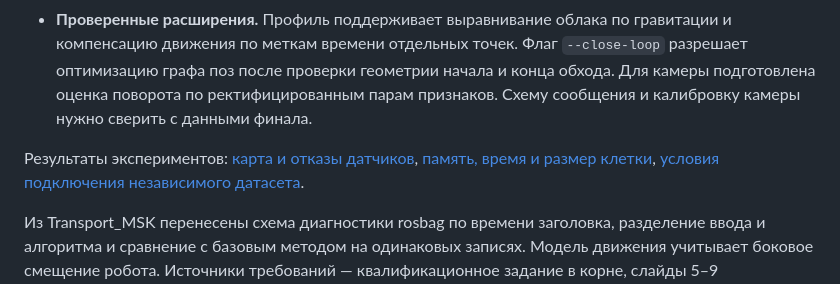
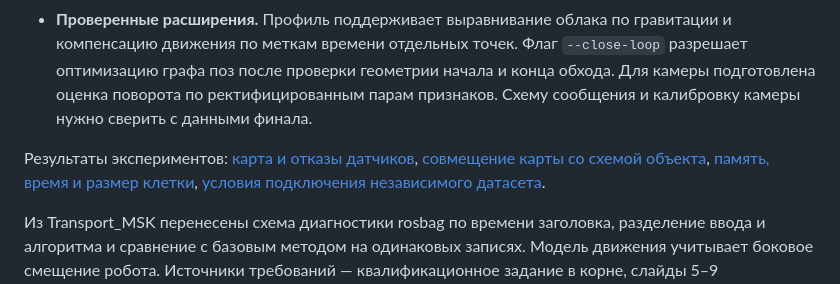
Before and after one commit to Ivana-banana/MGTS, a Markdown page: README.md, the part around the change. GitHub-like rendering.

Commit message:
Совмещать карту обхода со схемой объекта по контрольным точкам (closes #9)

```diff
--- a/README.md
+++ b/README.md
@@ -61,7 +61,7 @@ python -m mgts_nav.solve data/mapping data/inspection --config data/mapping.json
 - **Карта.** Вдоль лучей накапливаются свидетельства свободного пространства, в концах — занятости. Повторные наблюдения помогают подавлять единичные отражения. Стекло, движение людей и длинные коридоры остаются отдельными проверочными сценариями.
 - **Проверенные расширения.** Профиль поддерживает выравнивание облака по гравитации и компенсацию движения по меткам времени отдельных точек. Флаг `--close-loop` разрешает оптимизацию графа поз после проверки геометрии начала и конца обхода. Для камеры подготовлена оценка поворота по ректифицированным парам признаков. Схему сообщения и калибровку камеры нужно сверить с данными финала.
 
-Результаты экспериментов: [карта и отказы датчиков](docs/demo-results.md), [память, время и размер клетки](docs/runtime.md), [условия подключения независимого датасета](docs/public-data.md).
+Результаты экспериментов: [карта и отказы датчиков](docs/demo-results.md), [совмещение карты со схемой объекта](docs/floorplan.md), [память, время и размер клетки](docs/runtime.md), [условия подключения независимого датасета](docs/public-data.md).
 
 Из Transport_MSK перенесены схема диагностики rosbag по времени заголовка, разделение ввода и алгоритма и сравнение с базовым методом на одинаковых записях. Модель движения учитывает боковое смещение робота. Источники требований — квалификационное задание в корне, слайды 5–9 профильного вебинара, расшифровка 21:37, 24:46 и 31:44–36:16. В вебинаре прозвучали разные ответы о доступности ground truth, поэтому предусмотрена оценка в обоих вариантах.
 
```
Also changed, not shown: docs/floorplan.md (added, +66 -0 lines), docs/floorplan-overlay.png (added), 2 other files.
